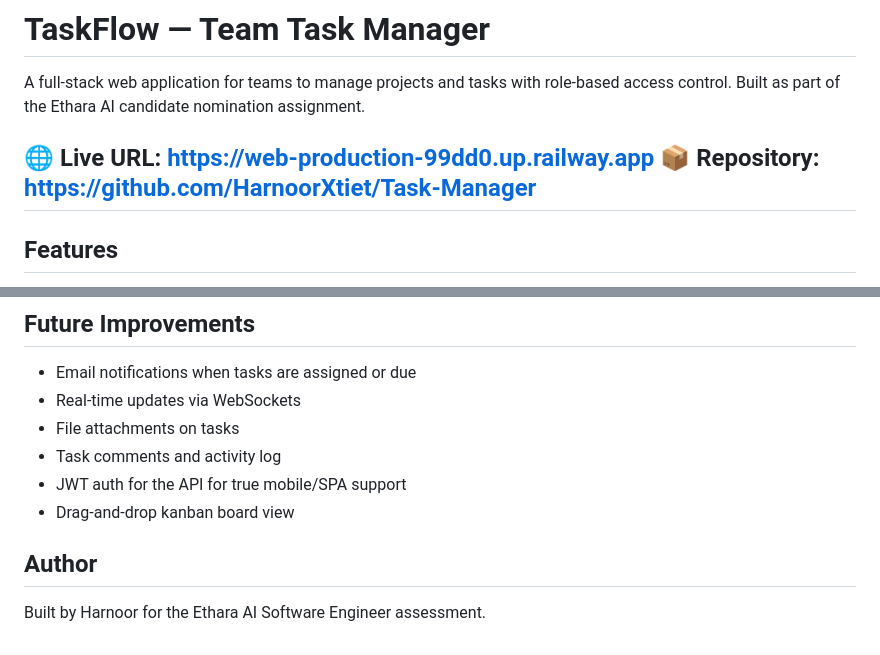
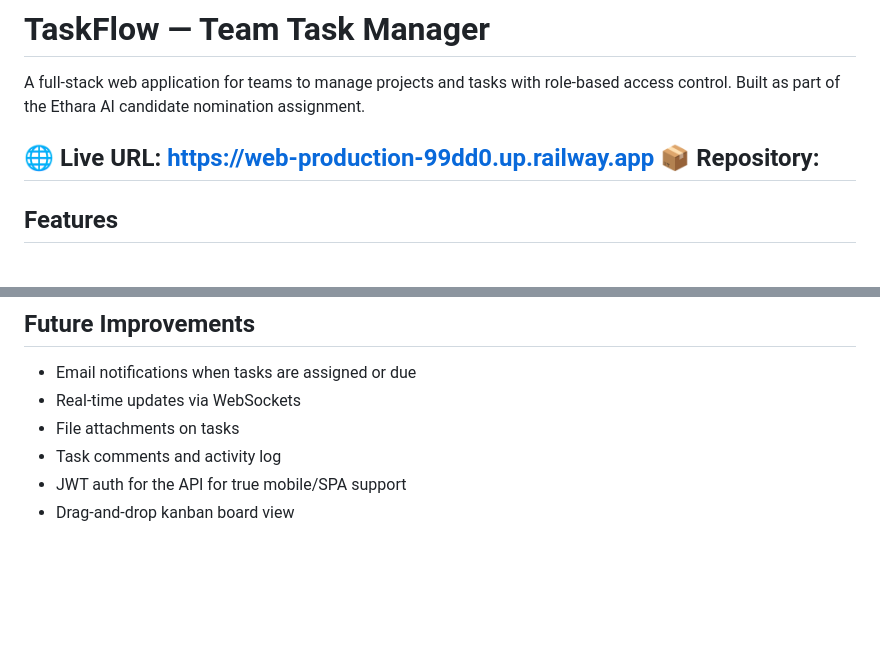
Before and after one commit to nehu2821/Task_Manager_web_production, a Markdown page: README.md, 2 parts joined by grey strips. Drawn GitHub-style; blank space fills up the shorter version.

```diff
--- a/README.md
+++ b/README.md
@@ -3,7 +3,7 @@
 A full-stack web application for teams to manage projects and tasks with role-based access control. Built as part of the Ethara AI candidate nomination assignment.
 
 **🌐 Live URL:** https://web-production-99dd0.up.railway.app
-**📦 Repository:** https://github.com/HarnoorXtiet/Task-Manager
+**📦 Repository:**
 ---
 
 ## Features
@@ -178,7 +178,3 @@ task-manager/
 - Task comments and activity log
 - JWT auth for the API for true mobile/SPA support
 - Drag-and-drop kanban board view
-
-## Author
-
-Built by Harnoor for the Ethara AI Software Engineer assessment.
```
